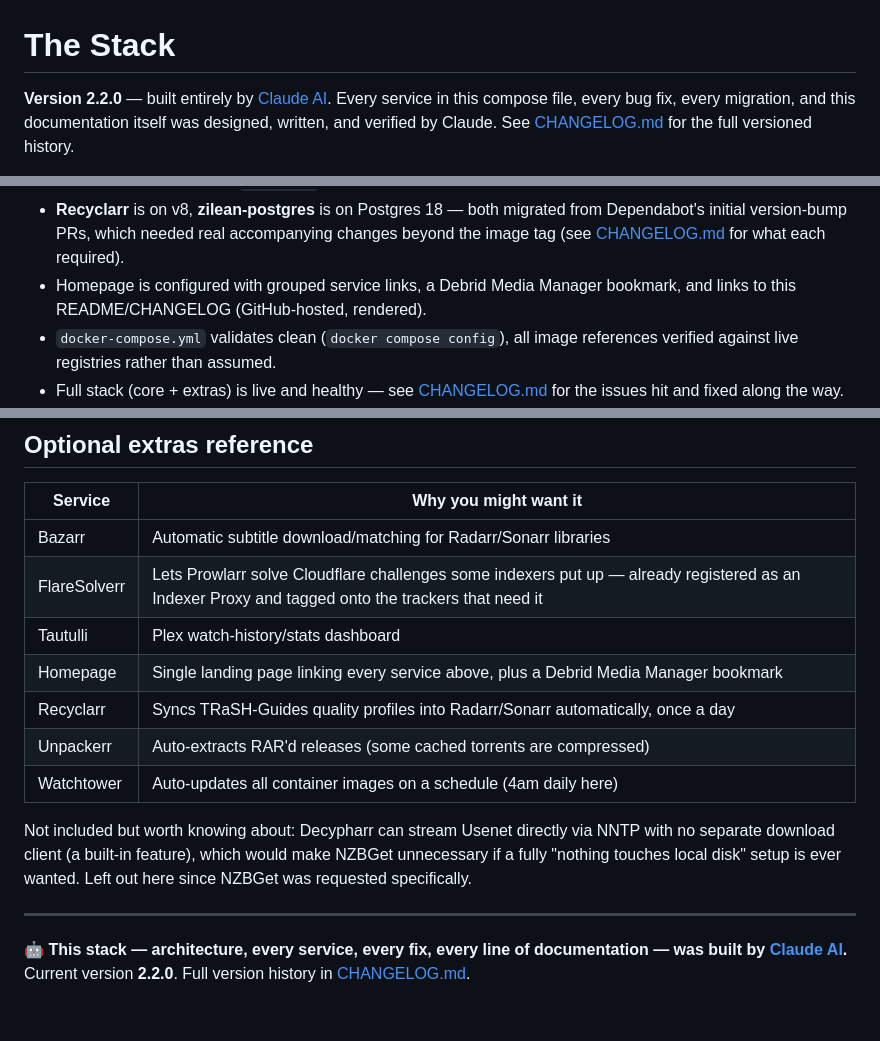
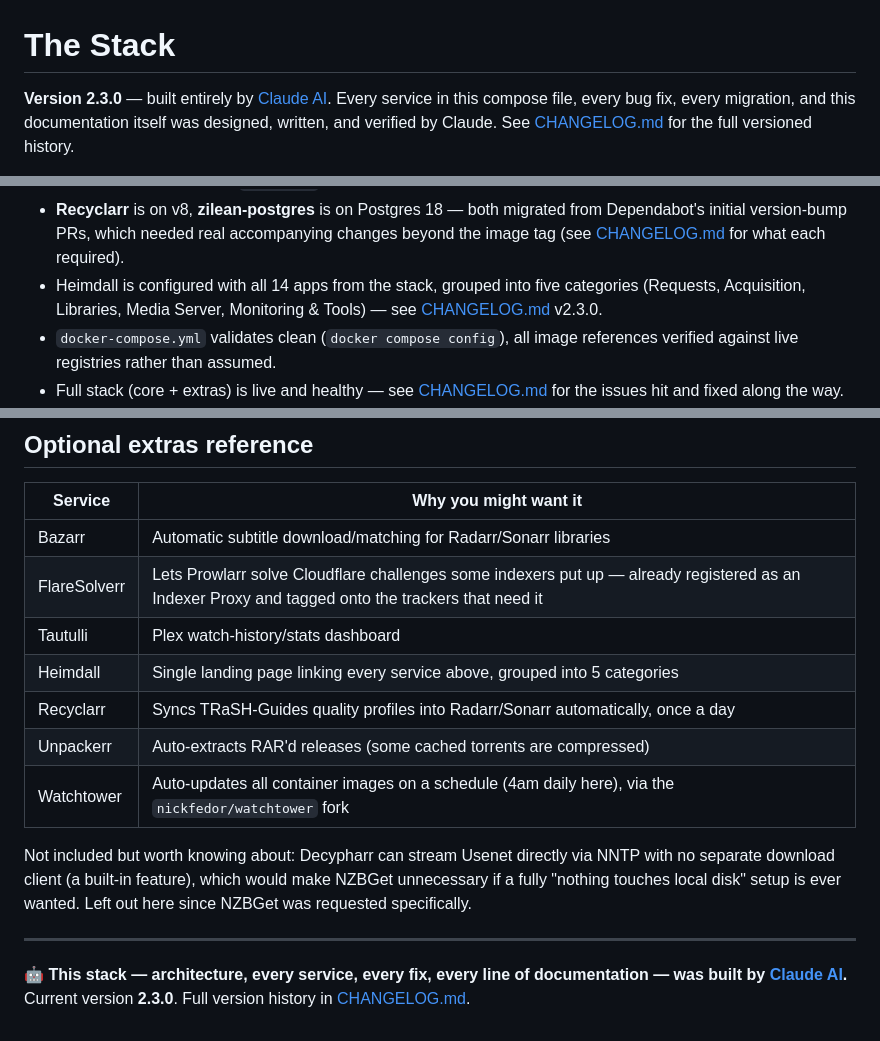
Before and after one commit to WhispersOfJ/media-stack, a Markdown page: README.md, 3 parts joined by grey strips. Rendered like a GitHub page.

Commit message:
Sync README with v2.3.0: Heimdall replaces Homepage references
README still said v2.2.0 and documented the retired Homepage dashboard
after the v2.3.0 Heimdall swap; CHANGELOG.md was already current.

Co-Authored-By: Claude Sonnet 5 <noreply@anthropic.com>

```diff
--- a/README.md
+++ b/README.md
@@ -1,6 +1,6 @@
 # The Stack
 
-**Version 2.2.0** — built entirely by [Claude AI](https://www.anthropic.com/claude). Every
+**Version 2.3.0** — built entirely by [Claude AI](https://www.anthropic.com/claude). Every
 service in this compose file, every bug fix, every migration, and this documentation itself
 was designed, written, and verified by Claude. See [CHANGELOG.md](CHANGELOG.md) for the full
 versioned history.
@@ -93,8 +93,9 @@ verified live against the running stack before being marked done.*
 - **Recyclarr** is on v8, **zilean-postgres** is on Postgres 18 — both migrated from
   Dependabot's initial version-bump PRs, which needed real accompanying changes beyond the
   image tag (see [CHANGELOG.md](CHANGELOG.md) for what each required).
-- Homepage is configured with grouped service links, a Debrid Media Manager bookmark, and
-  links to this README/CHANGELOG (GitHub-hosted, rendered).
+- Heimdall is configured with all 14 apps from the stack, grouped into five categories
+  (Requests, Acquisition, Libraries, Media Server, Monitoring & Tools) — see
+  [CHANGELOG.md](CHANGELOG.md) v2.3.0.
 - `docker-compose.yml` validates clean (`docker compose config`), all image references
   verified against live registries rather than assumed.
 - Full stack (core + extras) is live and healthy — see [CHANGELOG.md](CHANGELOG.md) for the
@@ -356,10 +357,10 @@ Two things run on GitHub, not on this host:
 | Bazarr | Automatic subtitle download/matching for Radarr/Sonarr libraries |
 | FlareSolverr | Lets Prowlarr solve Cloudflare challenges some indexers put up — already registered as an Indexer Proxy and tagged onto the trackers that need it |
 | Tautulli | Plex watch-history/stats dashboard |
-| Homepage | Single landing page linking every service above, plus a Debrid Media Manager bookmark |
+| Heimdall | Single landing page linking every service above, grouped into 5 categories |
 | Recyclarr | Syncs TRaSH-Guides quality profiles into Radarr/Sonarr automatically, once a day |
 | Unpackerr | Auto-extracts RAR'd releases (some cached torrents are compressed) |
-| Watchtower | Auto-updates all container images on a schedule (4am daily here) |
+| Watchtower | Auto-updates all container images on a schedule (4am daily here), via the `nickfedor/watchtower` fork |
 
 Not included but worth knowing about: Decypharr can stream Usenet directly via NNTP with no
 separate download client (a built-in feature), which would make NZBGet unnecessary if a
@@ -369,5 +370,5 @@ requested specifically.
 ---
 
 🤖 **This stack — architecture, every service, every fix, every line of documentation — was
-built by [Claude AI](https://www.anthropic.com/claude).** Current version **2.2.0**. Full
+built by [Claude AI](https://www.anthropic.com/claude).** Current version **2.3.0**. Full
 version history in [CHANGELOG.md](CHANGELOG.md).
```
Also changed, not shown: other parts of README.md (+3 -3 lines).
